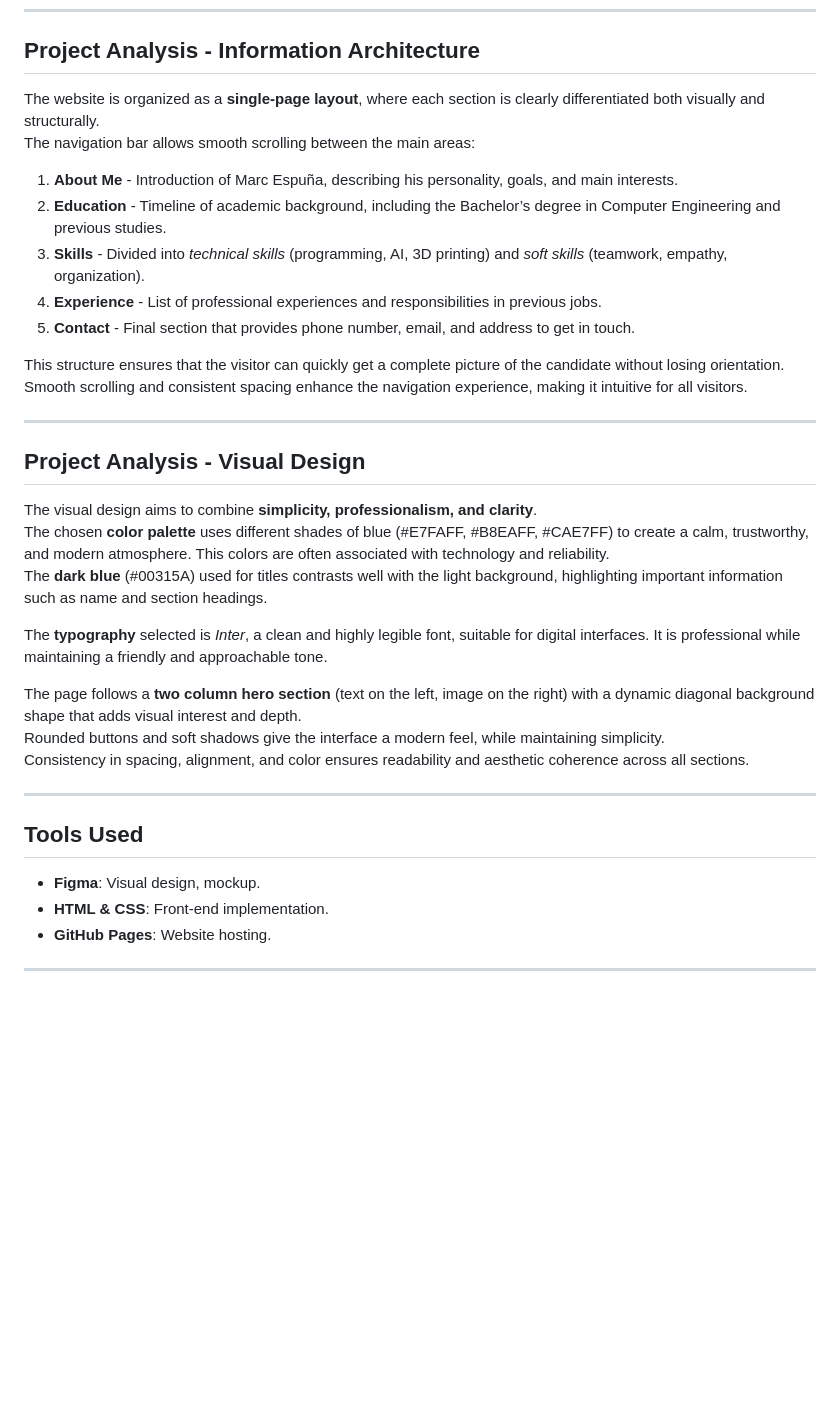
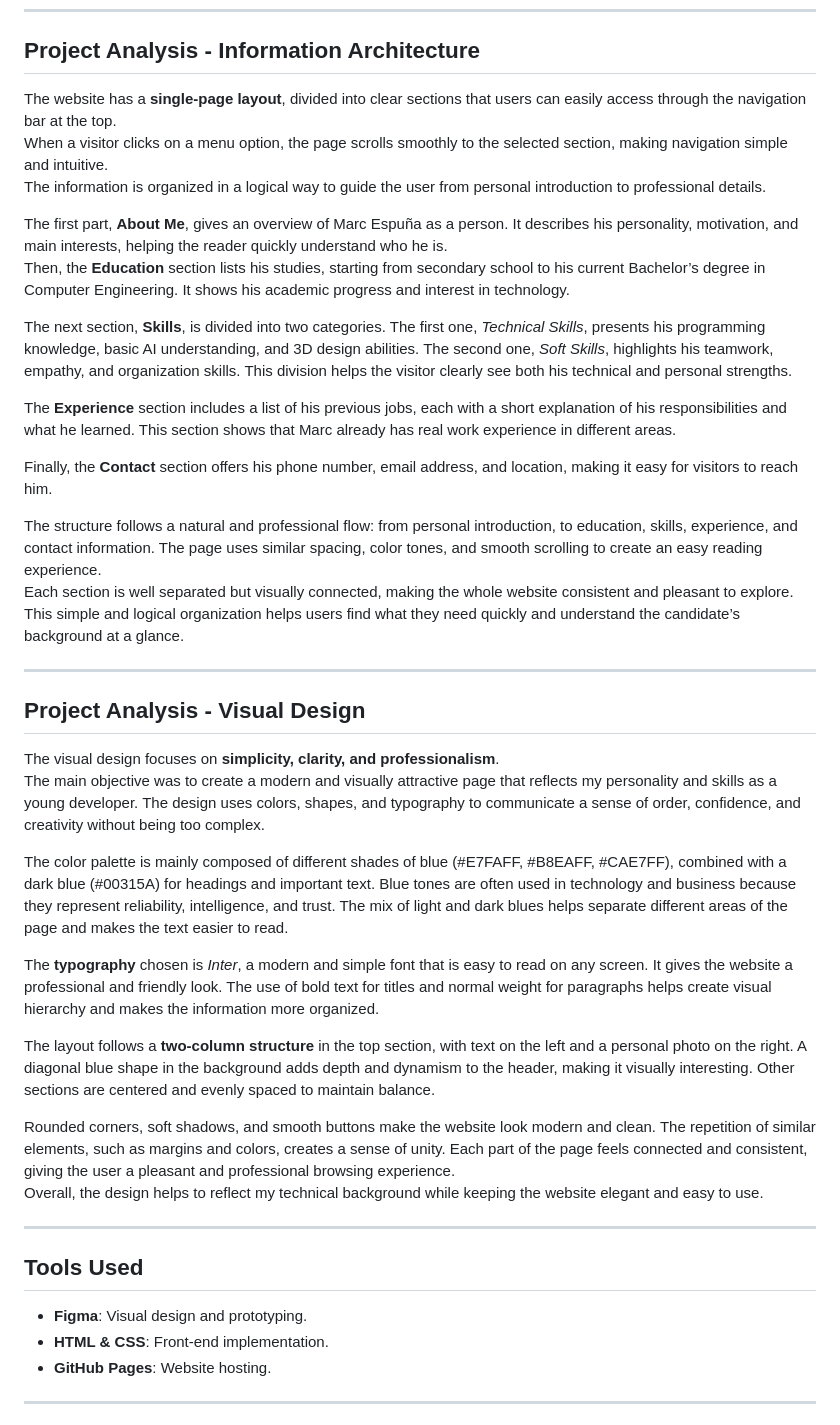
Before and after one commit to MarcEspunaa/CV-MarcEspuna, a Markdown page: README.md, the part around the change. Drawn GitHub-style; blank space fills up the shorter version.

```diff
--- a/README.md
+++ b/README.md
@@ -24,36 +24,44 @@ Laura expects a **professional, structured, and easy-to-navigate** CV website. S
 
 ## Project Analysis - Information Architecture
 
-The website is organized as a **single-page layout**, where each section is clearly differentiated both visually and structurally.
-The navigation bar allows smooth scrolling between the main areas:
+The website has a **single-page layout**, divided into clear sections that users can easily access through the navigation bar at the top.
+When a visitor clicks on a menu option, the page scrolls smoothly to the selected section, making navigation simple and intuitive.
+The information is organized in a logical way to guide the user from personal introduction to professional details.
 
-1. **About Me** - Introduction of Marc Espuña, describing his personality, goals, and main interests.
-2. **Education** - Timeline of academic background, including the Bachelor’s degree in Computer Engineering and previous studies.
-3. **Skills** - Divided into *technical skills* (programming, AI, 3D printing) and *soft skills* (teamwork, empathy, organization).
-4. **Experience** - List of professional experiences and responsibilities in previous jobs.
-5. **Contact** - Final section that provides phone number, email, and address to get in touch.
+The first part, **About Me**, gives an overview of Marc Espuña as a person. It describes his personality, motivation, and main interests, helping the reader quickly understand who he is.
+Then, the **Education** section lists his studies, starting from secondary school to his current Bachelor’s degree in Computer Engineering. It shows his academic progress and interest in technology.
 
-This structure ensures that the visitor can quickly get a complete picture of the candidate without losing orientation.
-Smooth scrolling and consistent spacing enhance the navigation experience, making it intuitive for all visitors.
+The next section, **Skills**, is divided into two categories. The first one, *Technical Skills*, presents his programming knowledge, basic AI understanding, and 3D design abilities. The second one, *Soft Skills*, highlights his teamwork, empathy, and organization skills. This division helps the visitor clearly see both his technical and personal strengths.
+
+The **Experience** section includes a list of his previous jobs, each with a short explanation of his responsibilities and what he learned. This section shows that Marc already has real work experience in different areas.
+
+Finally, the **Contact** section offers his phone number, email address, and location, making it easy for visitors to reach him.
+
+The structure follows a natural and professional flow: from personal introduction, to education, skills, experience, and contact information. The page uses similar spacing, color tones, and smooth scrolling to create an easy reading experience.
+Each section is well separated but visually connected, making the whole website consistent and pleasant to explore.
+This simple and logical organization helps users find what they need quickly and understand the candidate’s background at a glance.
+
 
 ---
 
 ## Project Analysis - Visual Design
 
-The visual design aims to combine **simplicity, professionalism, and clarity**.
-The chosen **color palette** uses different shades of blue (#E7FAFF, #B8EAFF, #CAE7FF) to create a calm, trustworthy, and modern atmosphere. This colors are often associated with technology and reliability.
-The **dark blue** (#00315A) used for titles contrasts well with the light background, highlighting important information such as name and section headings.
+The visual design focuses on **simplicity, clarity, and professionalism**.
+The main objective was to create a modern and visually attractive page that reflects my personality and skills as a young developer. The design uses colors, shapes, and typography to communicate a sense of order, confidence, and creativity without being too complex.
 
-The **typography** selected is *Inter*, a clean and highly legible font, suitable for digital interfaces. It is professional while maintaining a friendly and approachable tone.
+The color palette is mainly composed of different shades of blue (#E7FAFF, #B8EAFF, #CAE7FF), combined with a dark blue (#00315A) for headings and important text. Blue tones are often used in technology and business because they represent reliability, intelligence, and trust. The mix of light and dark blues helps separate different areas of the page and makes the text easier to read.
 
-The page follows a **two column hero section** (text on the left, image on the right) with a dynamic diagonal background shape that adds visual interest and depth.
-Rounded buttons and soft shadows give the interface a modern feel, while maintaining simplicity.
-Consistency in spacing, alignment, and color ensures readability and aesthetic coherence across all sections.
+The **typography** chosen is *Inter*, a modern and simple font that is easy to read on any screen. It gives the website a professional and friendly look. The use of bold text for titles and normal weight for paragraphs helps create visual hierarchy and makes the information more organized.
+
+The layout follows a **two-column structure** in the top section, with text on the left and a personal photo on the right. A diagonal blue shape in the background adds depth and dynamism to the header, making it visually interesting. Other sections are centered and evenly spaced to maintain balance.
+
+Rounded corners, soft shadows, and smooth buttons make the website look modern and clean. The repetition of similar elements, such as margins and colors, creates a sense of unity. Each part of the page feels connected and consistent, giving the user a pleasant and professional browsing experience.
+Overall, the design helps to reflect my technical background while keeping the website elegant and easy to use.
 
 ---
 
 ## Tools Used
-- **Figma**: Visual design, mockup.
+- **Figma**: Visual design and prototyping.
 - **HTML & CSS**: Front-end implementation.
 - **GitHub Pages**: Website hosting.
 
```
